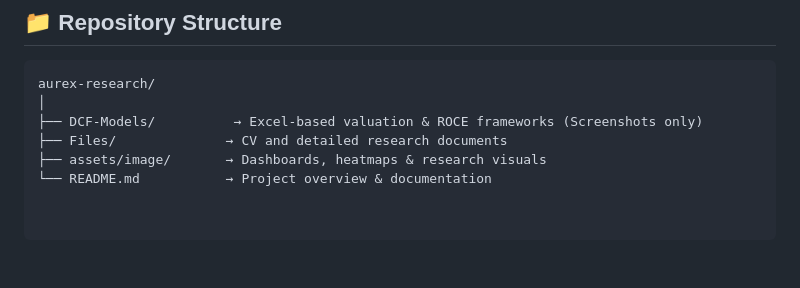
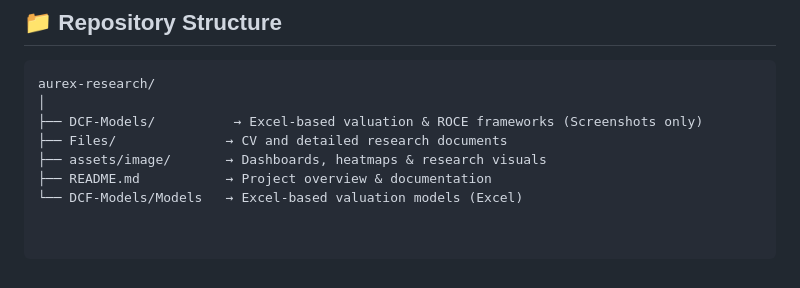
Before and after one commit to akshatgupta2000/aurex-research, a Markdown page: README.md, the part around one of its changes. GitHub-like rendering.

```diff
--- a/README.md
+++ b/README.md
@@ -153,4 +177,5 @@ aurex-research/
 ├── DCF-Models/          → Excel-based valuation & ROCE frameworks (Screenshots only)
 ├── Files/              → CV and detailed research documents
 ├── assets/image/       → Dashboards, heatmaps & research visuals
-└── README.md           → Project overview & documentation
+├── README.md           → Project overview & documentation
+└── DCF-Models/Models   → Excel-based valuation models (Excel)
```
Also changed, not shown: other parts of README.md (+25 -1 lines).
